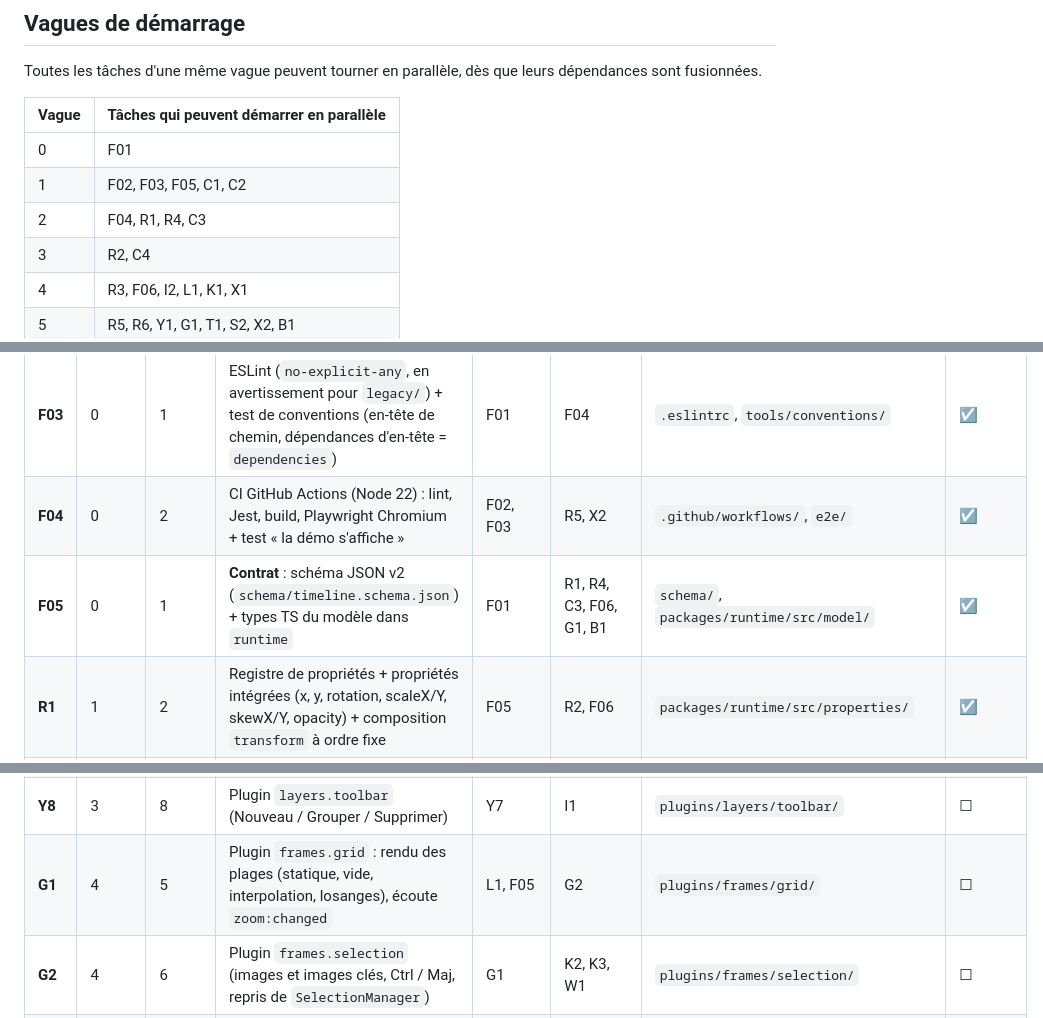
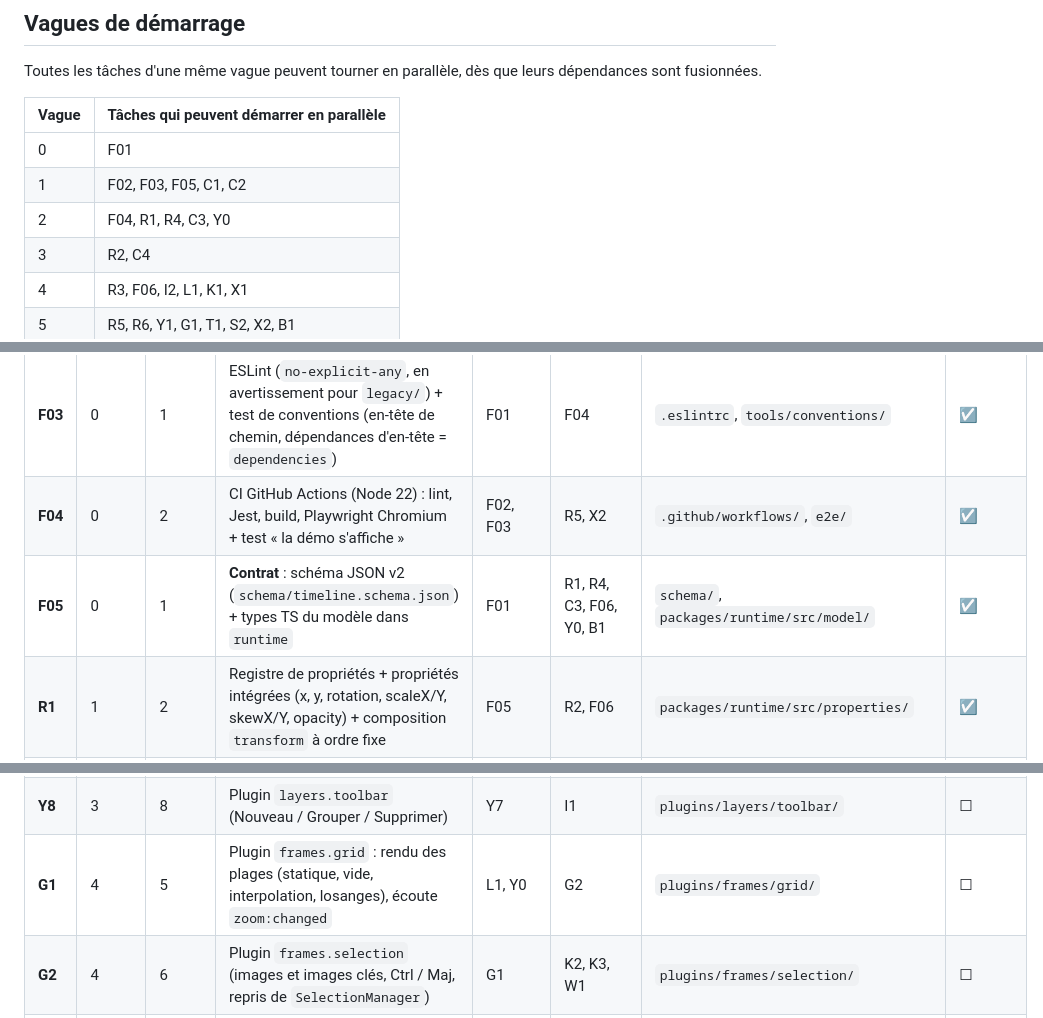
Before and after one commit to werddomain/JsAnimationTimeline, a Markdown page: doc/v2/plan-integration.md, 3 parts joined by grey strips. Drawn GitHub-style.

```diff
--- a/doc/v2/plan-integration.md
+++ b/doc/v2/plan-integration.md
@@ -39,7 +39,7 @@ Toutes les tâches d'une même vague peuvent tourner en parallèle, dès que leu
 |---|---|
 | 0 | F01 |
 | 1 | F02, F03, F05, C1, C2 |
-| 2 | F04, R1, R4, C3 |
+| 2 | F04, R1, R4, C3, Y0 |
 | 3 | R2, C4 |
 | 4 | R3, F06, I2, L1, K1, X1 |
 | 5 | R5, R6, Y1, G1, T1, S2, X2, B1 |
@@ -68,7 +68,7 @@ La chaîne F01 → C2 → C3 → C4 → L1 → Y1 → Y5 → Y7 → Y8 → I1
 | **F02** | 0 | 1 | Build Vite en mode librairie par package (ESM + UMD + `.d.ts`, sans hash), champ `exports` correct | F01 | F04, B1 | `vite.config.*`, `package.json` des packages | ☑ |
 | **F03** | 0 | 1 | ESLint (`no-explicit-any`, en avertissement pour `legacy/`) + test de conventions (en-tête de chemin, dépendances d'en-tête = `dependencies`) | F01 | F04 | `.eslintrc`, `tools/conventions/` | ☑ |
 | **F04** | 0 | 2 | CI GitHub Actions (Node 22) : lint, Jest, build, Playwright Chromium + test « la démo s'affiche » | F02, F03 | R5, X2 | `.github/workflows/`, `e2e/` | ☑ |
-| **F05** | 0 | 1 | **Contrat** : schéma JSON v2 (`schema/timeline.schema.json`) + types TS du modèle dans `runtime` | F01 | R1, R4, C3, F06, G1, B1 | `schema/`, `packages/runtime/src/model/` | ☑ |
+| **F05** | 0 | 1 | **Contrat** : schéma JSON v2 (`schema/timeline.schema.json`) + types TS du modèle dans `runtime` | F01 | R1, R4, C3, F06, Y0, B1 | `schema/`, `packages/runtime/src/model/` | ☑ |
 | **R1** | 1 | 2 | Registre de propriétés + propriétés intégrées (x, y, rotation, scaleX/Y, skewX/Y, opacity) + composition `transform` à ordre fixe | F05 | R2, F06 | `packages/runtime/src/properties/` | ☑ |
 | **R2** | 1 | 3 | Évaluation : valeur de chaque propriété à l'image N (plages, pistes, accélérations, valeurs par défaut, plage vide) | R1 | R3, F06, K1, X1 | `packages/runtime/src/evaluate/` | ☑ |
 | **R3** | 1 | 4 | Lecteur Web Animations : construction des images clés, échantillonnage des accélérations, play/pause/seek/loop/speed, événements, `update`, `destroy` | R2 | R5, R6, X2, B2 | `packages/runtime/src/player/` | ☑ |
@@ -97,7 +98,7 @@ La chaîne F01 → C2 → C3 → C4 → L1 → Y1 → Y5 → Y7 → Y8 → I1
 | **Y6** | 3 | 7 | Plugin `layers.reorder` (glisser-déposer, entrer/sortir d'un dossier) | Y5 | E1 | `plugins/layers/reorder/` | ☐ |
 | **Y7** | 3 | 7 | Plugin `layers.groups` (dossiers + « grouper la sélection ») | Y5 | Y8 | `plugins/layers/groups/` | ☐ |
 | **Y8** | 3 | 8 | Plugin `layers.toolbar` (Nouveau / Grouper / Supprimer) | Y7 | I1 | `plugins/layers/toolbar/` | ☐ |
-| **G1** | 4 | 5 | Plugin `frames.grid` : rendu des plages (statique, vide, interpolation, losanges), écoute `zoom:changed` | L1, F05 | G2 | `plugins/frames/grid/` | ☐ |
+| **G1** | 4 | 5 | Plugin `frames.grid` : rendu des plages (statique, vide, interpolation, losanges), écoute `zoom:changed` | L1, Y0 | G2 | `plugins/frames/grid/` | ☐ |
 | **G2** | 4 | 6 | Plugin `frames.selection` (images et images clés, Ctrl / Maj, repris de `SelectionManager`) | G1 | K2, K3, W1 | `plugins/frames/selection/` | ☐ |
 | **K1** | 4 | 4 | **Cœur CS4** : opérations pures sur les plages (insérer une image clé avec valeurs interpolées, supprimer/fusionner, insérer/supprimer une image, déplacer) + refus si verrouillé, sous forme de commandes ; le registre de propriétés est passé en paramètre | C3, R2 | K2, K3, W1 | `packages/editor/src/model/spans/` | ☑ |
 | **K2** | 4 | 7 | Plugin `frames.keyframes` (F5 / F6 / F7, glisser pour déplacer) | K1, G2, I2 | T2, I1 | `plugins/frames/keyframes/` | ☐ |
```
Also changed, not shown: other parts of doc/v2/plan-integration.md (+8 -4 lines).
